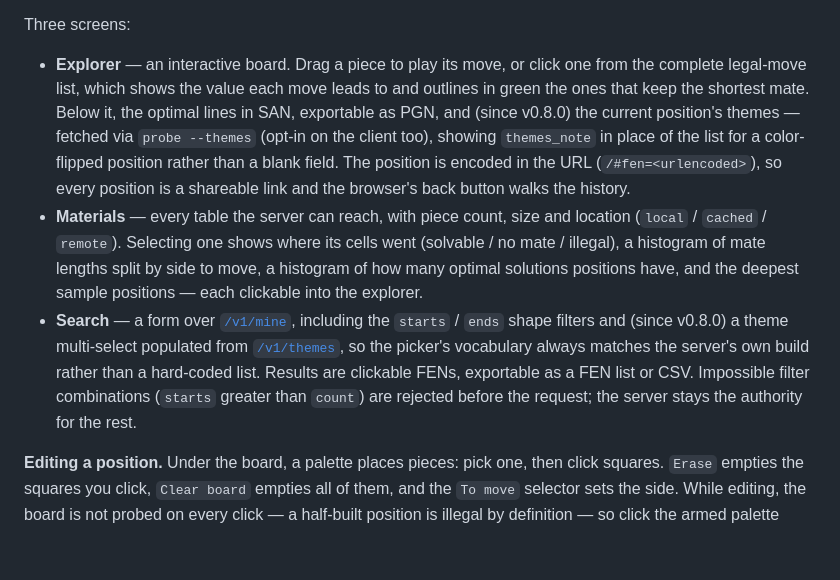
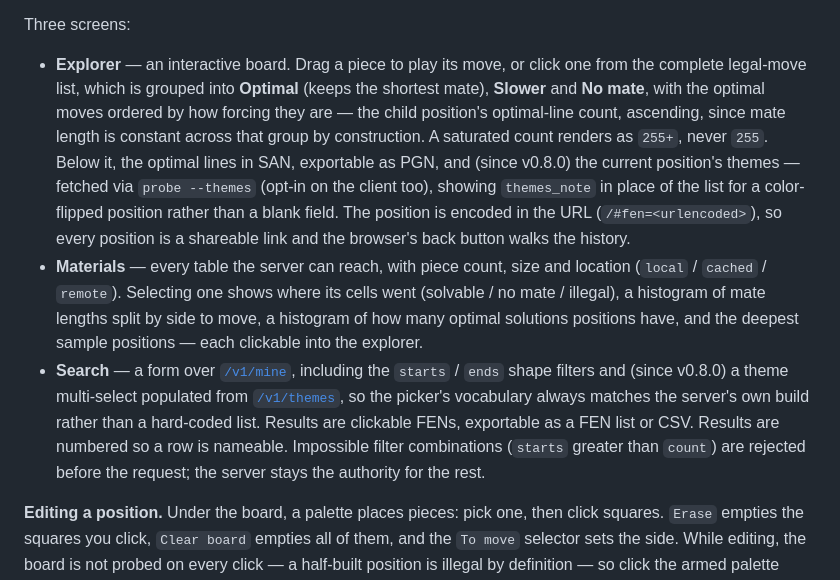
Before and after one commit to osick/8pieces-helpmate, a Markdown page: docs/USAGE.md, the part around the change. Drawn GitHub-style; blank space fills up the shorter version.

Commit message:
docs: describe the redesigned dashboard
USAGE still told the reader that optimal moves are 'outlined in green'. They
are grouped under a header that says so in words, and the accent is no longer
green or used on the move list at all.

Also records the one place implementation narrowed the spec: search results
stay a list, because every column a table could add is a constant of the query.

Co-Authored-By: Claude Opus 5 (1M context) <noreply@anthropic.com>

```diff
--- a/docs/USAGE.md
+++ b/docs/USAGE.md
@@ -1316,8 +1316,11 @@ explicitly that you want the API alone.
 Three screens:
 
 - **Explorer** — an interactive board. Drag a piece to play its move, or click
-  one from the complete legal-move list, which shows the value each move leads
-  to and outlines in green the ones that keep the shortest mate. Below it, the
+  one from the complete legal-move list, which is grouped into **Optimal**
+  (keeps the shortest mate), **Slower** and **No mate**, with the optimal
+  moves ordered by how forcing they are — the child position's optimal-line
+  count, ascending, since mate length is constant across that group by
+  construction. A saturated count renders as `255+`, never `255`. Below it, the
   optimal lines in SAN, exportable as PGN, and (since v0.8.0) the current
   position's themes — fetched via `probe --themes` (opt-in on the client too),
   showing `themes_note` in place of the list for a color-flipped position
@@ -1333,9 +1336,10 @@ Three screens:
   `ends` shape filters and (since v0.8.0) a theme multi-select populated from
   [`/v1/themes`](#get-v1themes), so the picker's vocabulary always matches the
   server's own build rather than a hard-coded list. Results are clickable
-  FENs, exportable as a FEN list or CSV. Impossible filter combinations
-  (`starts` greater than `count`) are rejected before the request; the server
-  stays the authority for the rest.
+  FENs, exportable as a FEN list or CSV. Results are numbered so a row is
+  nameable. Impossible filter combinations (`starts` greater than `count`)
+  are rejected before the request; the server stays the authority for the
+  rest.
 
 **Editing a position.** Under the board, a palette places pieces: pick one,
 then click squares. `Erase` empties the squares you click, `Clear board`
```
Also changed, not shown: 1 other file.
